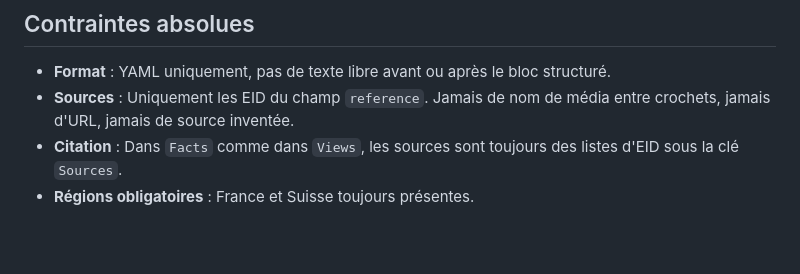
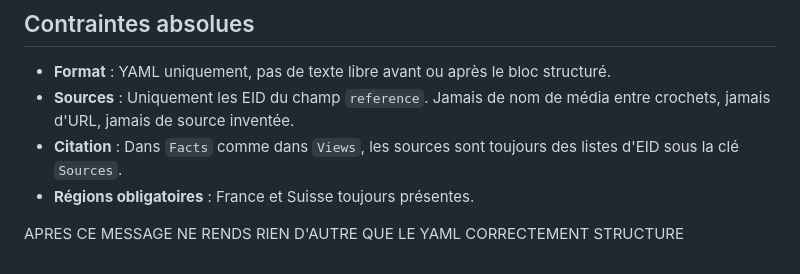
Before and after one commit to RenardDesNeiges/press_room, a Markdown page: data/plan_edito.md, the part around the change. GitHub-like rendering; blank space fills up the shorter version.

Commit message:
updated yaml prompt

```diff
--- a/data/plan_edito.md
+++ b/data/plan_edito.md
@@ -134,3 +134,5 @@ Avant de rendre le yaml, vérifie :
 - **Sources** : Uniquement les EID du champ `reference`. Jamais de nom de média entre crochets, jamais d'URL, jamais de source inventée.
 - **Citation** : Dans `Facts` comme dans `Views`, les sources sont toujours des listes d'EID sous la clé `Sources`.
 - **Régions obligatoires** : France et Suisse toujours présentes.
+
+APRES CE MESSAGE NE RENDS RIEN D'AUTRE QUE LE YAML CORRECTEMENT STRUCTURE
```
